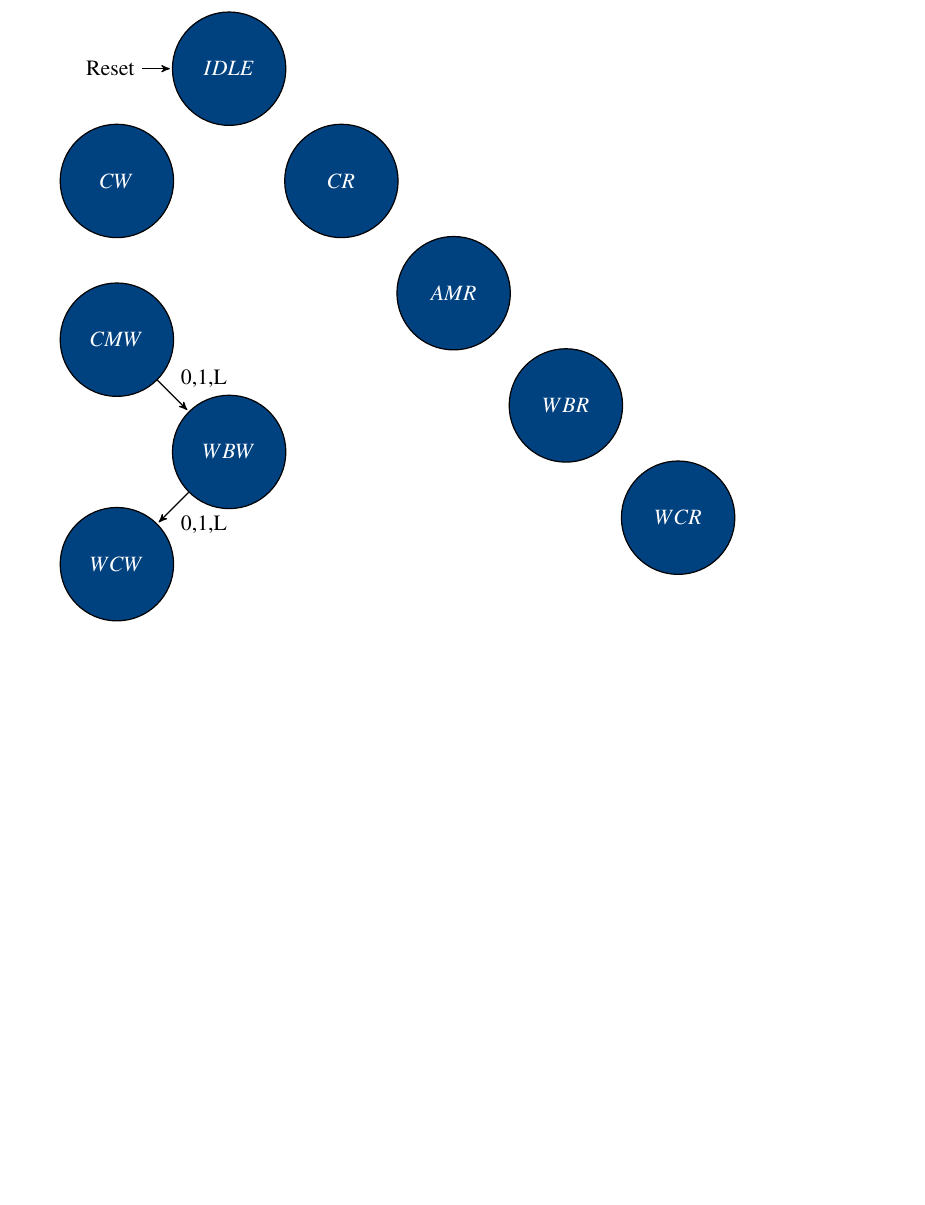
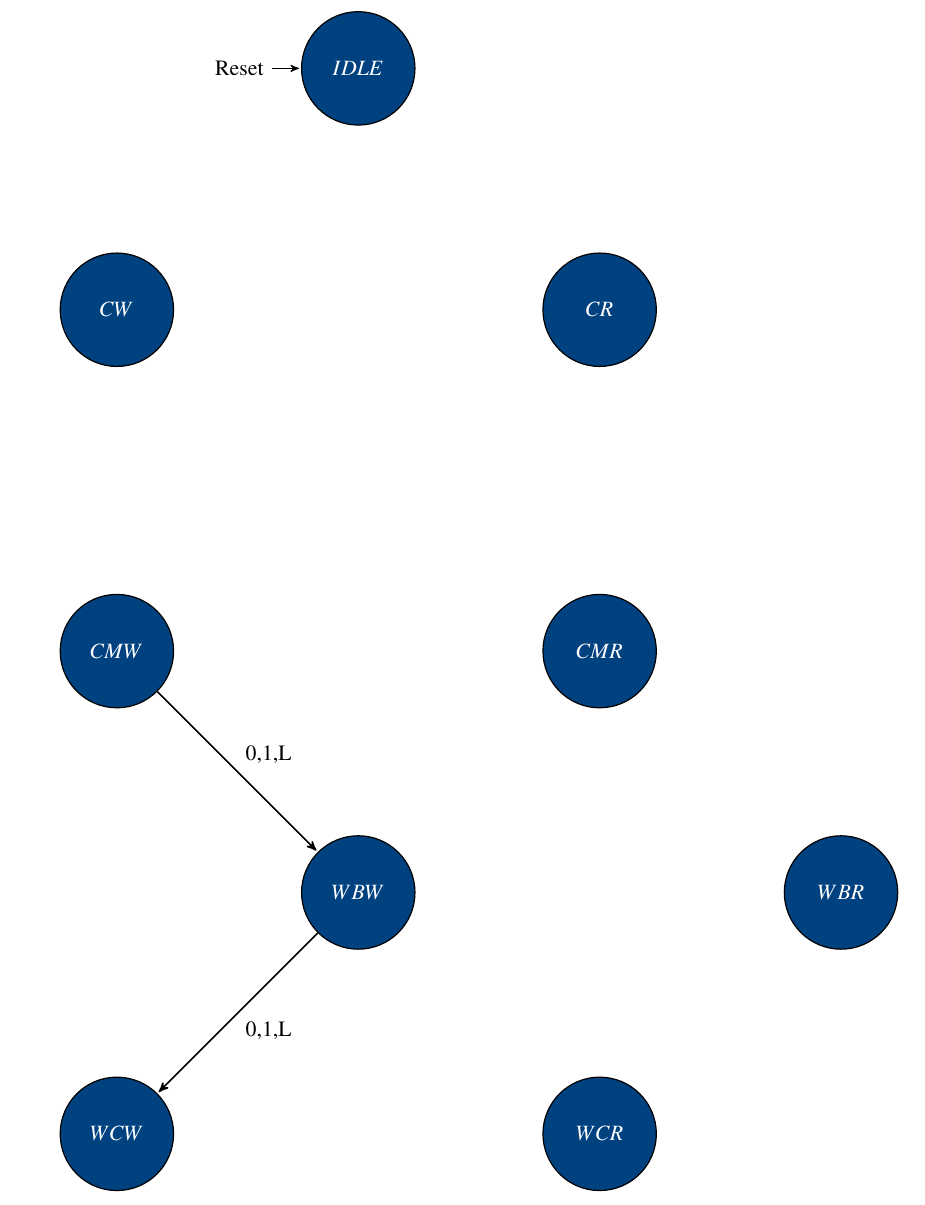
Before and after one commit to hoppe1991/AdvancedSystemOnChipDesign, a LaTeX document (doc/task4_caches/task4.tex, which reads doc/task4_caches/task4_stateMachine_writeAllocatePolicy.tex): part of page 5 of 20 before the commit and part of page 5 of 21 after it, cut so that both start at the same text, the shorter picture padded with empty space. Compiled offline with pdfLaTeX.

Commit message:
Documentation - Reset the positions of the states

```diff
--- a/doc/task4_caches/task4.tex
+++ b/doc/task4_caches/task4.tex
@@ -18,7 +18,7 @@
 % backend = {biber, bibtex}
 \usepackage{pgf}
 \usepackage{tikz}
-\usetikzlibrary{arrows,automata}
+\usetikzlibrary{arrows,automata,positioning}
 \usepackage{hyperref}
 
 % -----------------------------------------------------
--- a/doc/task4_caches/task4_stateMachine_writeAllocatePolicy.tex
+++ b/doc/task4_caches/task4_stateMachine_writeAllocatePolicy.tex
@@ -15,24 +15,26 @@
     % Definition of tikz styles.
 	% ------------------------------------------------------------------------------
 	\tikzstyle{vertex}=[state,fill=mycolor,text=white,minimum width=2cm]
+	\tikzstyle{edge}  =[draw,thick,->]
 
 	% ------------------------------------------------------------------------------
 	% Definition of nodes.
 	% ------------------------------------------------------------------------------
-	\node[initial,vertex]	(A)                    	{$IDLE$};
-  	\node[vertex]         	(B) [below left of=A] 	{$CW$};
-  	\node[vertex]         	(C) [below of=B] 		{$CMW$};
-  	\node[vertex]         	(D) [below right of=C] 	{$WBW$};
-  	\node[vertex]         	(E) [below left of=D] 	{$WCW$};
-  	\node[vertex]		    (F) [below right of=A] 	{$CR$};
-  	\node[vertex]		    (G) [below right of=F] 	{$AMR$};
-  	\node[vertex]		    (H) [below right of=G] 	{$WBR$};
-  	\node[vertex]		    (I) [below right of=H] 	{$WCR$};
+	[align=center,xscale=2,node distance=2cm and 4cm]
+	\node[initial,vertex]	(A)                    		{$IDLE$};
+  	\node[vertex]         	(B) [below left=4cm of A] 	{$CW$};
+  	\node[vertex]         	(C) [below=4cm of B] 		{$CMW$};
+  	\node[vertex]         	(D) [below right=4cm of C] 	{$WBW$};
+  	\node[vertex]         	(E) [below left=4cm of D] 	{$WCW$};
+  	\node[vertex]		    (F) [below right=4cm of A] 	{$CR$};
+  	\node[vertex]		    (G) [below =4cm of F] 		{$CMR$};
+  	\node[vertex]		    (H) [below right=4cm of G] 	{$WBR$};
+  	\node[vertex]		    (I) [below left=4cm of H] 	{$WCR$};
 
 	% ------------------------------------------------------------------------------
 	% Definition of paths.
 	% ------------------------------------------------------------------------------
-	\path (C) edge node {0,1,L} (D)
+	\path (C)[edge] edge node {0,1,L} (D)
 		  (D) edge node {0,1,L} (E);
 
 
```
